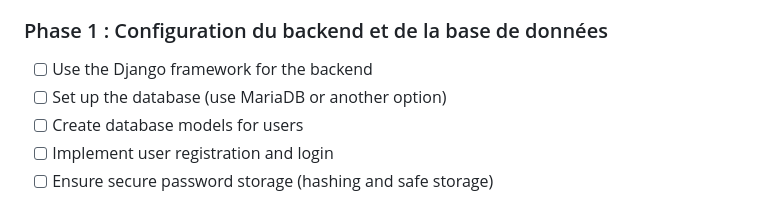
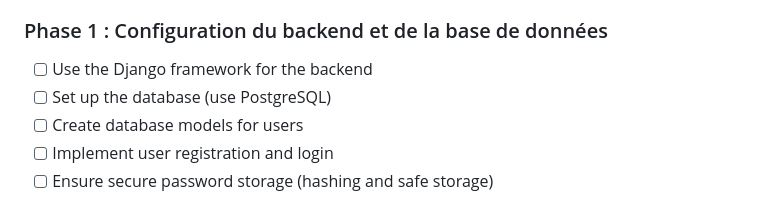
Before and after one commit to louismdv/transcendence__Pong, a Markdown page: README.md, the part around the change. GitHub-like rendering.

```diff
--- a/README.md
+++ b/README.md
@@ -46,7 +46,7 @@ ROADMAP / TODO list
 ### Phase 1 : Configuration du backend et de la base de données
 
 - [ ] Use the Django framework for the backend
-- [ ] Set up the database (use MariaDB or another option)
+- [ ] Set up the database (use PostgreSQL)
 - [ ] Create database models for users
 - [ ] Implement user registration and login
 - [ ] Ensure secure password storage (hashing and safe storage)
```
